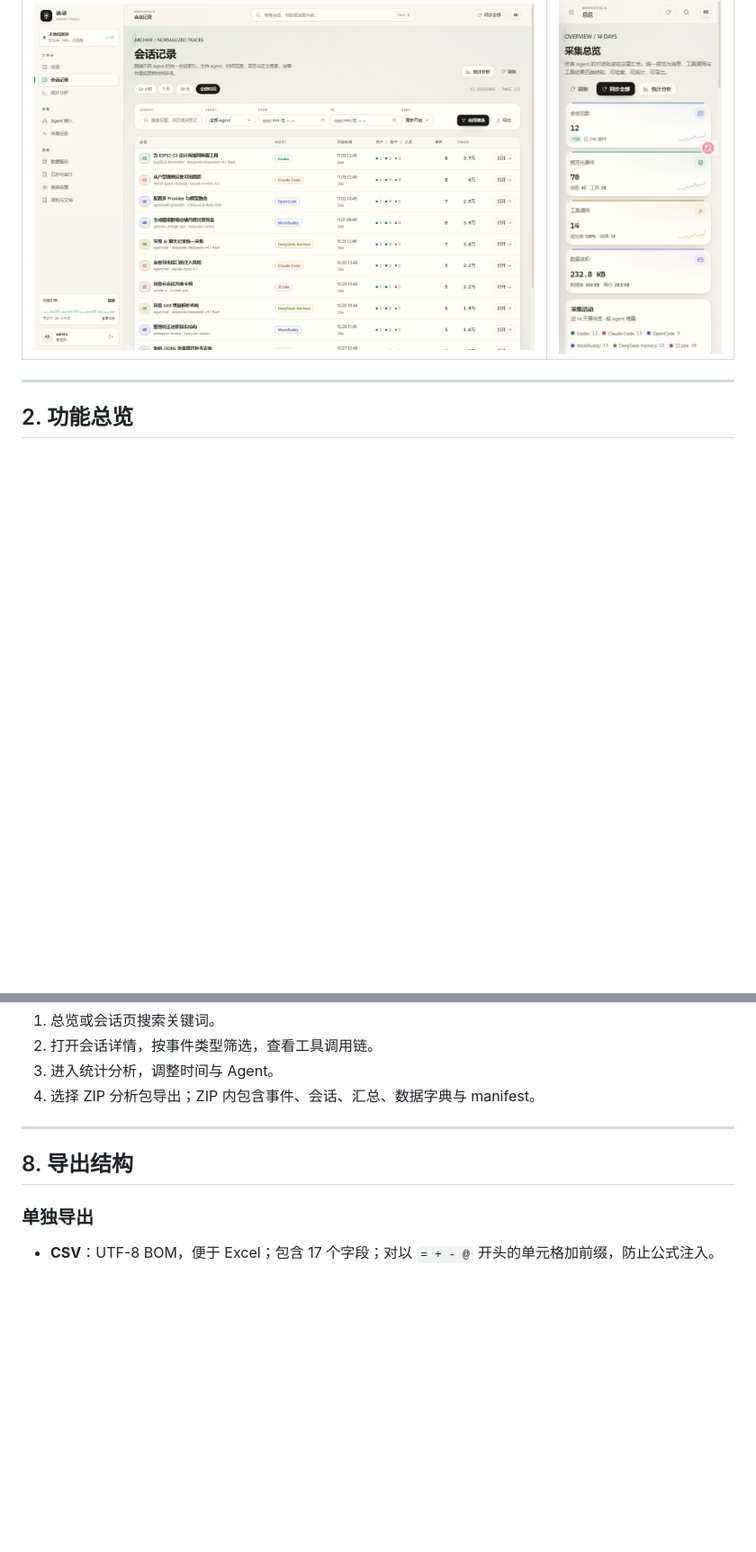
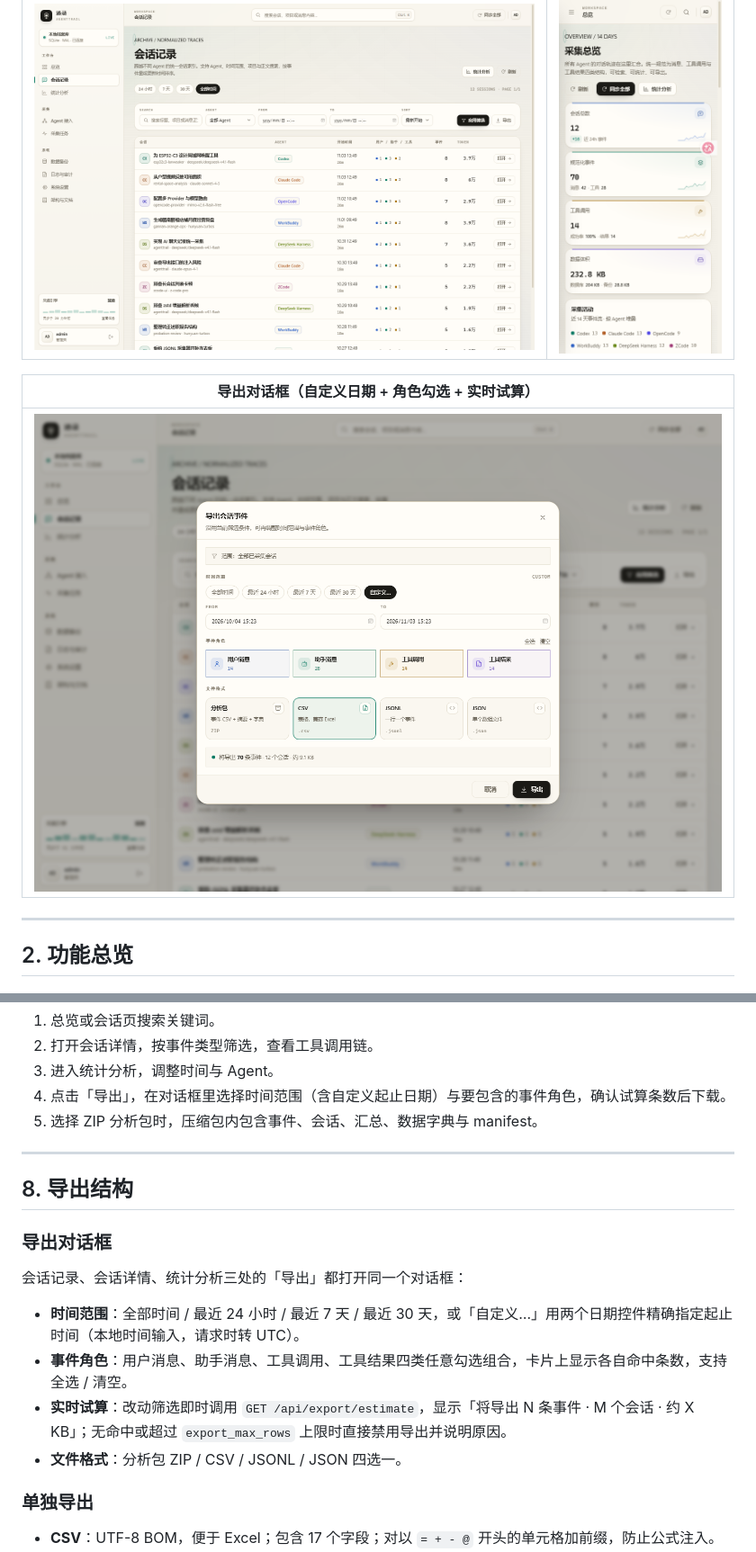
Before and after one commit to Xinquan0601/AI-Chatlog-Collector, a Markdown page: README.md, 2 parts joined by grey strips. Shown at 90% size. Drawn GitHub-style; pictures changed too: docs/screenshots/export-dialog.png (added); blank space fills up the shorter version.

```diff
--- a/README.md
+++ b/README.md
@@ -39,6 +39,10 @@
 | 会话记录 | 移动端 |
 |---|---|
 | ![会话记录](docs/screenshots/sessions.png) | ![移动端](docs/screenshots/mobile-overview.png) |
+
+| 导出对话框（自定义日期 + 角色勾选 + 实时试算） |
+|---|
+| ![导出对话框](docs/screenshots/export-dialog.png) |
 
 ---
 
@@ -312,11 +316,21 @@ data/                       # 运行时数据库、备份、日志（gitignore
 1. 总览或会话页搜索关键词。
 2. 打开会话详情，按事件类型筛选，查看工具调用链。
 3. 进入统计分析，调整时间与 Agent。
-4. 选择 ZIP 分析包导出；ZIP 内包含事件、会话、汇总、数据字典与 manifest。
+4. 点击「导出」，在对话框里选择时间范围（含自定义起止日期）与要包含的事件角色，确认试算条数后下载。
+5. 选择 ZIP 分析包时，压缩包内包含事件、会话、汇总、数据字典与 manifest。
 
 ---
 
 ## 8. 导出结构
+
+### 导出对话框
+
+会话记录、会话详情、统计分析三处的「导出」都打开同一个对话框：
+
+- **时间范围**：全部时间 / 最近 24 小时 / 最近 7 天 / 最近 30 天，或「自定义…」用两个日期控件精确指定起止时间（本地时间输入，请求时转 UTC）。
+- **事件角色**：用户消息、助手消息、工具调用、工具结果四类任意勾选组合，卡片上显示各自命中条数，支持全选 / 清空。
+- **实时试算**：改动筛选即时调用 `GET /api/export/estimate`，显示「将导出 N 条事件 · M 个会话 · 约 X KB」；无命中或超过 `export_max_rows` 上限时直接禁用导出并说明原因。
+- **文件格式**：分析包 ZIP / CSV / JSONL / JSON 四选一。
 
 ### 单独导出
 
```
Also changed, not shown: other parts of README.md (+5 -4 lines), ARCHITECTURE.md (+9 -7 lines), docs/API.md (+32 -5 lines), 10 other files.
